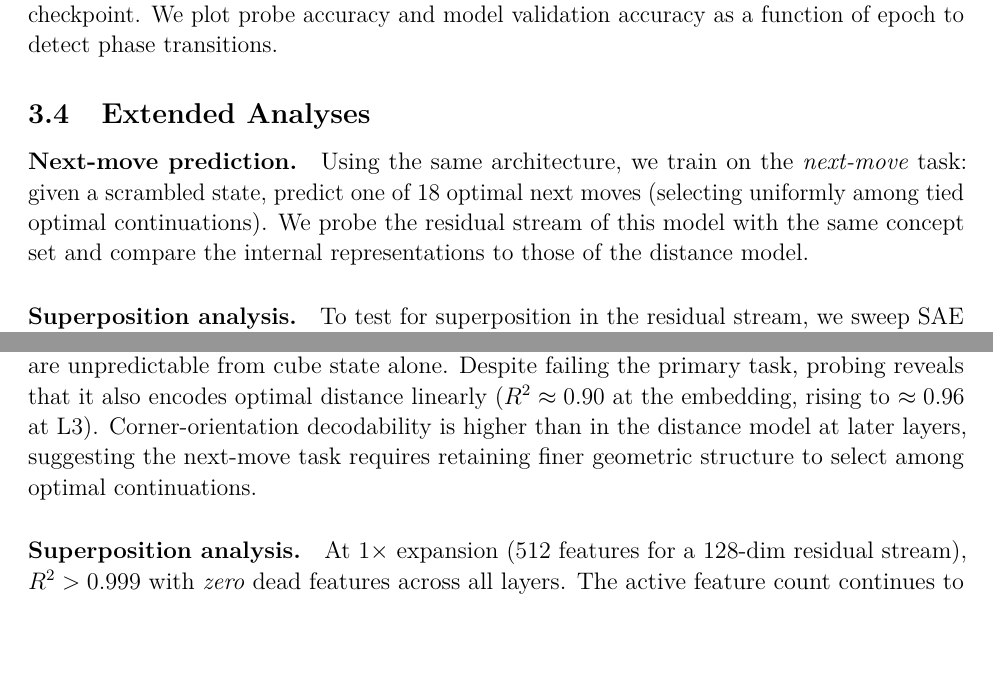
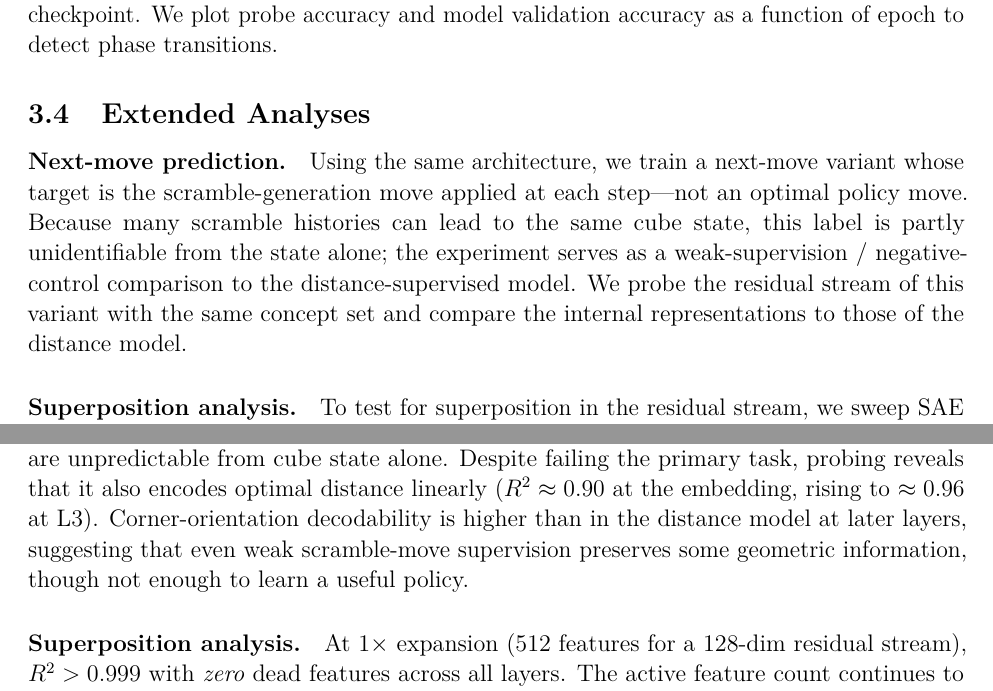
Before and after one commit to cole-mcguire/cube-interpretability, a LaTeX paper (docs/progress_report.tex): two parts of pages 5 and 9 of 18, joined at a grey line, cut so that both start at the same text, the shorter picture padded with empty space. Compiled offline with pdfLaTeX.

Commit message:
Fix 5 remaining issues: report contradictions, next-move framing, Phase 16 page, README/LLM page wording
- Report: remove "no state-based solved" contradiction → "effectively unsuccessful, 1/1,190"
- Report Methods: "optimal next moves" → scramble-generation move / negative-control framing
- Report results: "finer geometric structure" → correct weak-supervision interpretation
- Phase 16 HTML: update hypothesis paragraph to match scramble-move framing
- README: "linearly encoded" → "linearly decodable … not yet aligned with readout basis"
- LLM eval page: "claude-sonnet-4-6" → "Claude Sonnet 4.6"

```diff
--- a/docs/progress_report.tex
+++ b/docs/progress_report.tex
@@ -283,11 +283,13 @@ model validation accuracy as a function of epoch to detect phase transitions.
 
 \paragraph{Next-move prediction.}
 
-Using the same architecture, we train on the \emph{next-move} task: given a
-scrambled state, predict one of 18 optimal next moves (selecting uniformly among
-tied optimal continuations).  We probe the residual stream of this model with the
-same concept set and compare the internal representations to those of the distance
-model.
+Using the same architecture, we train a next-move variant whose target is the
+scramble-generation move applied at each step---not an optimal policy move.
+Because many scramble histories can lead to the same cube state, this label is
+partly unidentifiable from the state alone; the experiment serves as a
+weak-supervision / negative-control comparison to the distance-supervised model.
+We probe the residual stream of this variant with the same concept set and compare
+the internal representations to those of the distance model.
 
 \paragraph{Superposition analysis.}
 
@@ -517,8 +519,8 @@ moves are unpredictable from cube state alone.  Despite failing the primary
 task, probing reveals that it also encodes optimal distance linearly
 ($R^2 \approx 0.90$ at the embedding, rising to $\approx 0.96$ at L3).
 Corner-orientation decodability is higher than in the distance model at later
-layers, suggesting the next-move task requires retaining finer geometric
-structure to select among optimal continuations.
+layers, suggesting that even weak scramble-move supervision preserves some geometric
+information, though not enough to learn a useful policy.
 
 \paragraph{Superposition analysis.}
 At $1\times$ expansion (512 features for a 128-dim residual stream), $R^2 >
```
Also changed, not shown: README.md, docs/progress_report.pdf, docs/progress_report.tex (5 more changed lines), 2 other files.
